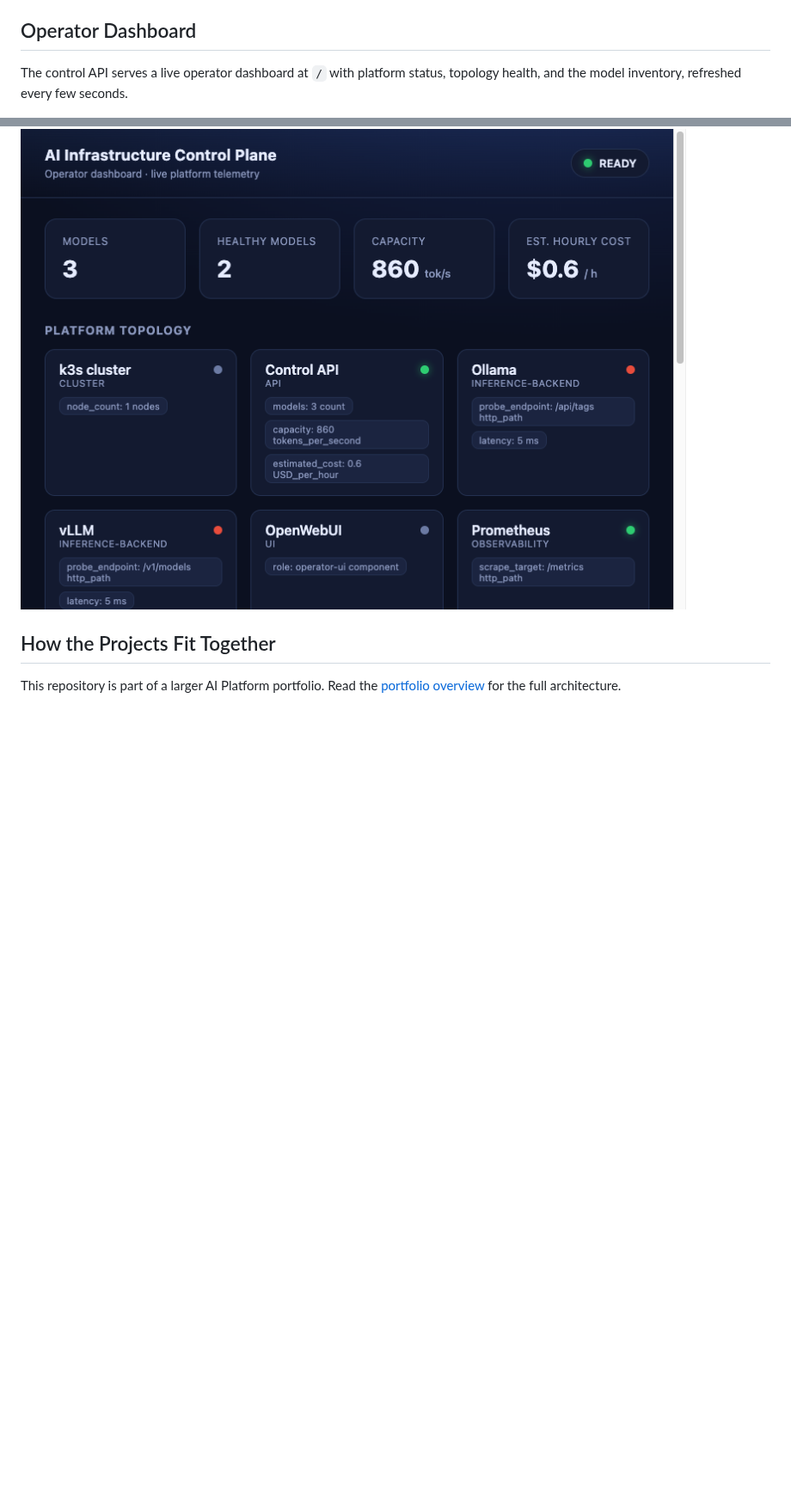
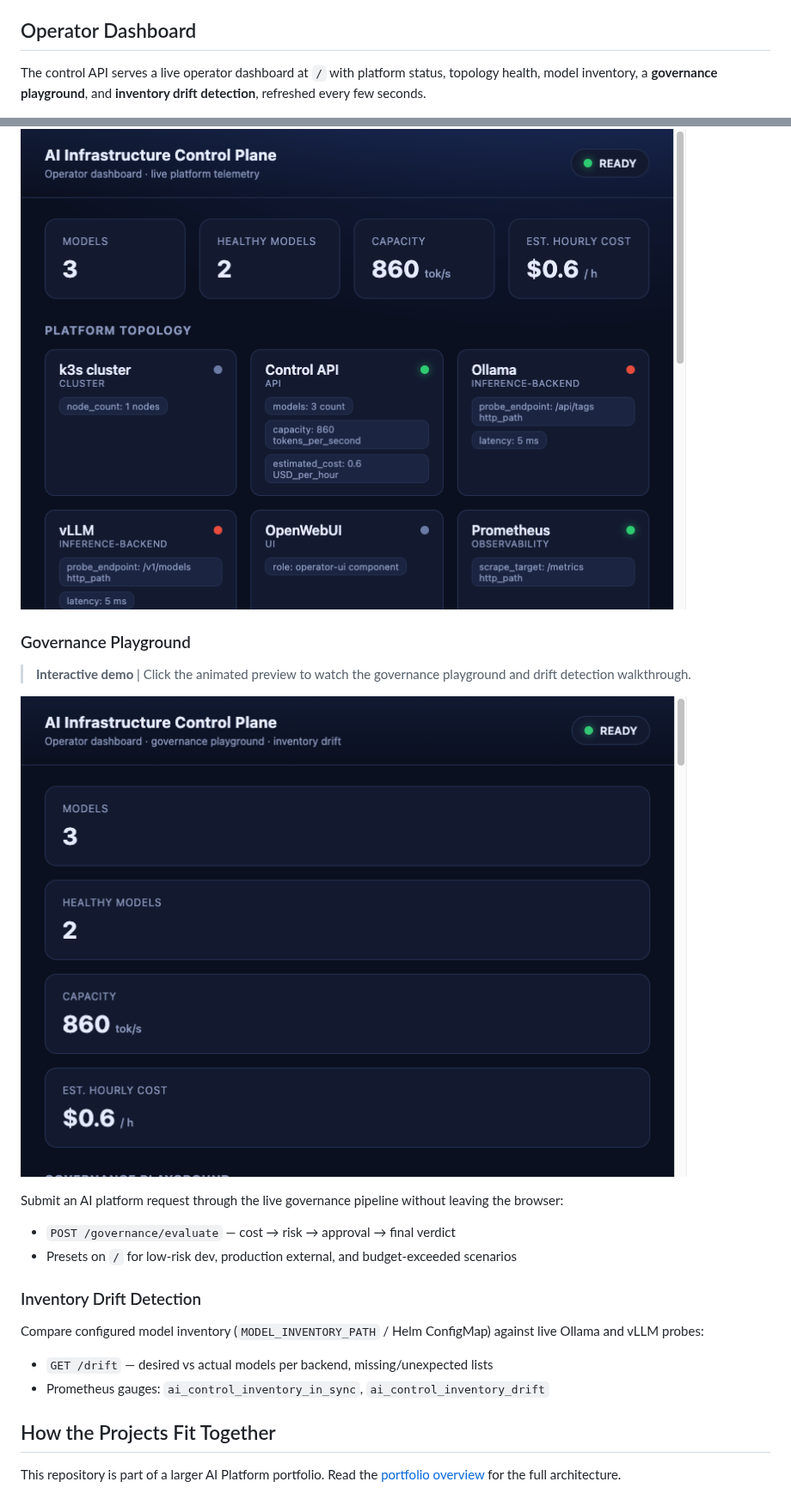
Before and after one commit to justrunme/ai-infra-control-plane, a Markdown page: README.md, 2 parts joined by grey strips. Shown at 86% size. GitHub-like rendering; pictures changed too: docs/videos/previews/governance-playground.gif (added); blank space fills up the shorter version.

```diff
--- a/README.md
+++ b/README.md
@@ -33,9 +33,28 @@ Read the portfolio overview in `docs/case-study.md` and the technical system des
 ## Operator Dashboard
 
 The control API serves a live operator dashboard at `/` with platform status,
-topology health, and the model inventory, refreshed every few seconds.
+topology health, model inventory, a **governance playground**, and **inventory
+drift detection**, refreshed every few seconds.
 
 ![AI Infrastructure Control Plane operator dashboard](docs/images/operator-dashboard.png)
+
+### Governance Playground
+
+> **Interactive demo** | Click the animated preview to watch the governance playground and drift detection walkthrough.
+
+[![Animated preview of the governance playground and inventory drift](docs/videos/previews/governance-playground.gif)](docs/videos/governance-playground.mp4)
+
+Submit an AI platform request through the live governance pipeline without leaving the browser:
+
+- `POST /governance/evaluate` — cost → risk → approval → final verdict
+- Presets on `/` for low-risk dev, production external, and budget-exceeded scenarios
+
+### Inventory Drift Detection
+
+Compare configured model inventory (`MODEL_INVENTORY_PATH` / Helm ConfigMap) against live Ollama and vLLM probes:
+
+- `GET /drift` — desired vs actual models per backend, missing/unexpected lists
+- Prometheus gauges: `ai_control_inventory_in_sync`, `ai_control_inventory_drift`
 
 ## How the Projects Fit Together
 
```
Also changed, not shown: other parts of README.md (+5 -1 lines), docs/videos/README.md (+1 -0 lines), 11 other files.
